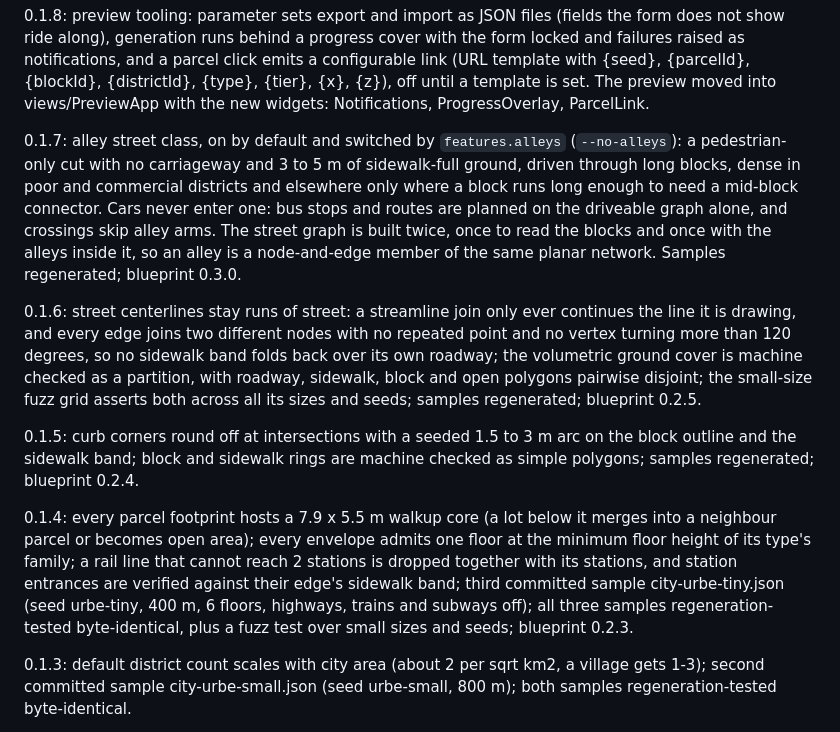
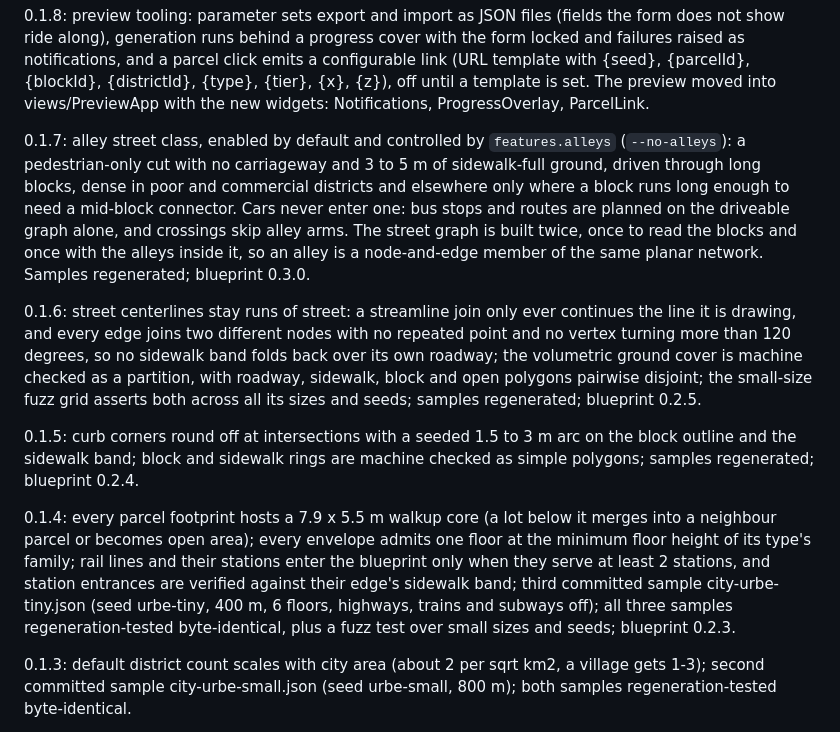
Before and after one commit to hec-ovi/urbe-atlas, a Markdown page: CHANGELOG.md, the part around one of its changes. Rendered like a GitHub page.

```diff
--- a/CHANGELOG.md
+++ b/CHANGELOG.md
@@ -50,13 +50,13 @@
 
 0.1.8: preview tooling: parameter sets export and import as JSON files (fields the form does not show ride along), generation runs behind a progress cover with the form locked and failures raised as notifications, and a parcel click emits a configurable link (URL template with {seed}, {parcelId}, {blockId}, {districtId}, {type}, {tier}, {x}, {z}), off until a template is set. The preview moved into views/PreviewApp with the new widgets: Notifications, ProgressOverlay, ParcelLink.
 
-0.1.7: alley street class, on by default and switched by `features.alleys` (`--no-alleys`): a pedestrian-only cut with no carriageway and 3 to 5 m of sidewalk-full ground, driven through long blocks, dense in poor and commercial districts and elsewhere only where a block runs long enough to need a mid-block connector. Cars never enter one: bus stops and routes are planned on the driveable graph alone, and crossings skip alley arms. The street graph is built twice, once to read the blocks and once with the alleys inside it, so an alley is a node-and-edge member of the same planar network. Samples regenerated; blueprint 0.3.0.
+0.1.7: alley street class, enabled by default and controlled by `features.alleys` (`--no-alleys`): a pedestrian-only cut with no carriageway and 3 to 5 m of sidewalk-full ground, driven through long blocks, dense in poor and commercial districts and elsewhere only where a block runs long enough to need a mid-block connector. Cars never enter one: bus stops and routes are planned on the driveable graph alone, and crossings skip alley arms. The street graph is built twice, once to read the blocks and once with the alleys inside it, so an alley is a node-and-edge member of the same planar network. Samples regenerated; blueprint 0.3.0.
 
 0.1.6: street centerlines stay runs of street: a streamline join only ever continues the line it is drawing, and every edge joins two different nodes with no repeated point and no vertex turning more than 120 degrees, so no sidewalk band folds back over its own roadway; the volumetric ground cover is machine checked as a partition, with roadway, sidewalk, block and open polygons pairwise disjoint; the small-size fuzz grid asserts both across all its sizes and seeds; samples regenerated; blueprint 0.2.5.
 
 0.1.5: curb corners round off at intersections with a seeded 1.5 to 3 m arc on the block outline and the sidewalk band; block and sidewalk rings are machine checked as simple polygons; samples regenerated; blueprint 0.2.4.
 
-0.1.4: every parcel footprint hosts a 7.9 x 5.5 m walkup core (a lot below it merges into a neighbour parcel or becomes open area); every envelope admits one floor at the minimum floor height of its type's family; a rail line that cannot reach 2 stations is dropped together with its stations, and station entrances are verified against their edge's sidewalk band; third committed sample city-urbe-tiny.json (seed urbe-tiny, 400 m, 6 floors, highways, trains and subways off); all three samples regeneration-tested byte-identical, plus a fuzz test over small sizes and seeds; blueprint 0.2.3.
+0.1.4: every parcel footprint hosts a 7.9 x 5.5 m walkup core (a lot below it merges into a neighbour parcel or becomes open area); every envelope admits one floor at the minimum floor height of its type's family; rail lines and their stations enter the blueprint only when they serve at least 2 stations, and station entrances are verified against their edge's sidewalk band; third committed sample city-urbe-tiny.json (seed urbe-tiny, 400 m, 6 floors, highways, trains and subways off); all three samples regeneration-tested byte-identical, plus a fuzz test over small sizes and seeds; blueprint 0.2.3.
 
 0.1.3: default district count scales with city area (about 2 per sqrt km2, a village gets 1-3); second committed sample city-urbe-small.json (seed urbe-small, 800 m); both samples regeneration-tested byte-identical.
 
```
Also changed, not shown: other parts of CHANGELOG.md (+7 -7 lines).
